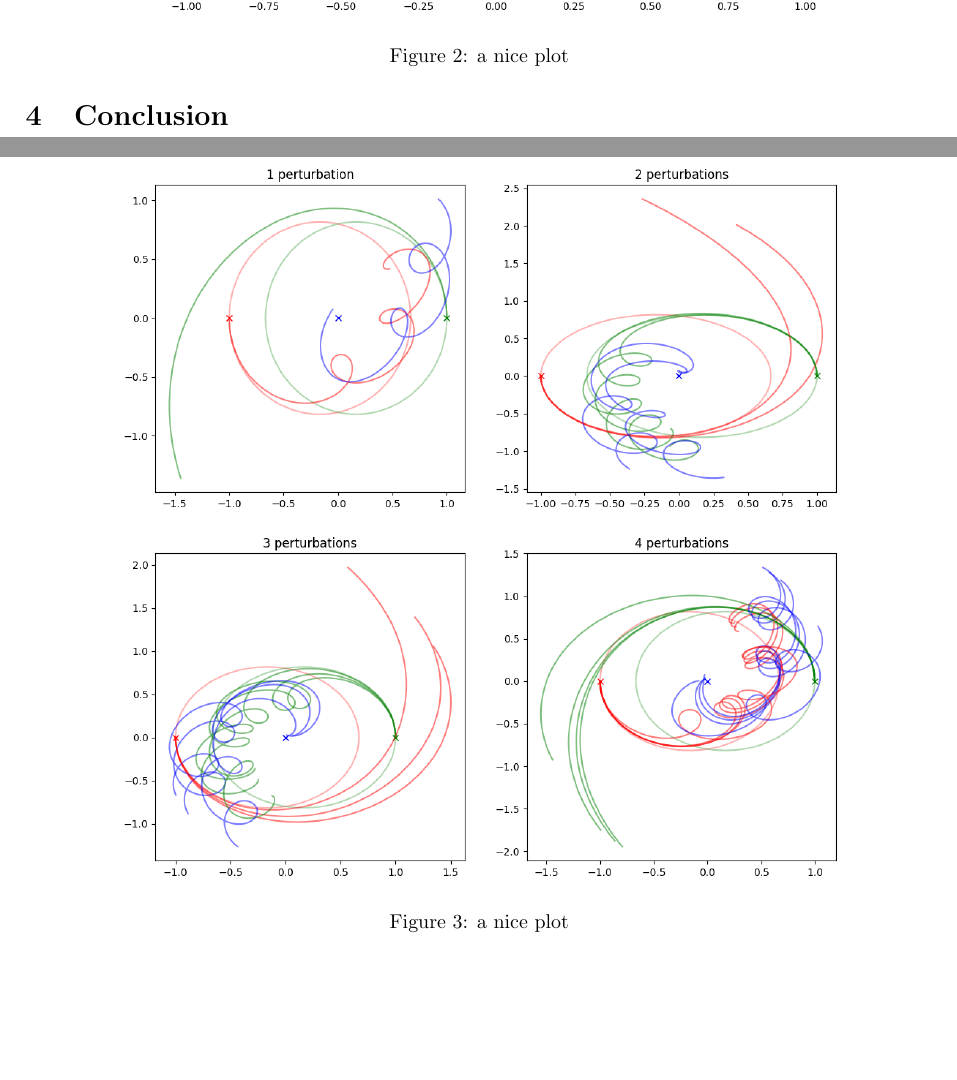
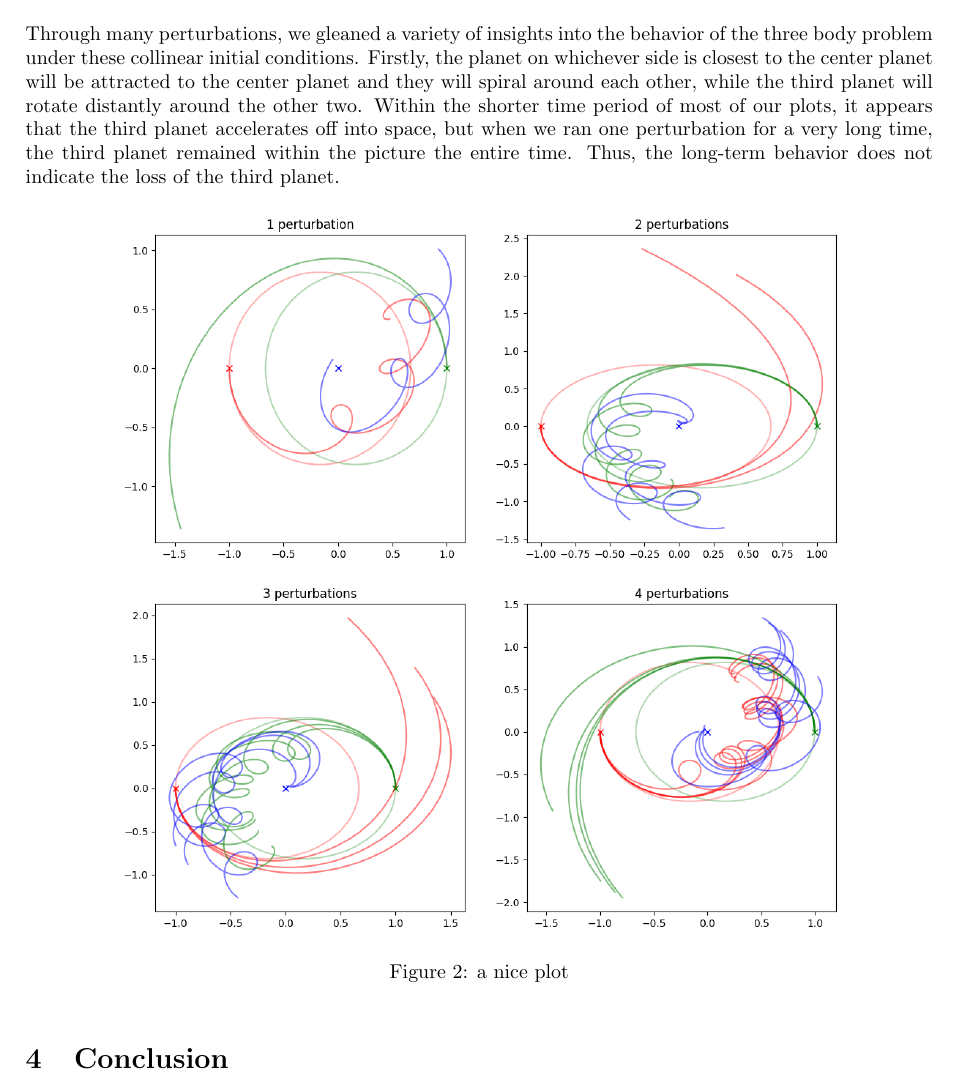
Before and after one commit to wastjohn/ThreeBodyProblemVis, a LaTeX document (Paper/FinalPaper.tex): two parts of pages 9 and 10 of 10 before the commit and part of page 9 of 9 after it, the two joined at a grey line, cut at the place of the change, the shorter picture padded with empty space. Compiled offline with pdfLaTeX.

Commit message:
added discussion

```diff
--- a/Paper/FinalPaper.tex
+++ b/Paper/FinalPaper.tex
@@ -310,13 +306,12 @@ In our modeling of the three body problem we used these same parameters, only ch
-    \caption{a nice plot}
-    \label{fig:mesh1}
-\end{figure}
-
 \begin{figure}[h!]
     \centering
     \includegraphics[width=0.8\textwidth]{Images/noPerterbations.png}
     \caption{a nice plot}
     \label{fig:mesh2}
 \end{figure}
+
+\section{Results and Discussion}
+Through many perturbations, we gleaned a variety of insights into the behavior of the three body problem under these collinear initial conditions. Firstly, the planet on whichever side is closest to the center planet will be attracted to the center planet and they will spiral around each other, while the third planet will rotate distantly around the other two. Within the shorter time period of most of our plots, it appears that the third planet accelerates off into space, but when we ran one perturbation for a very long time, the third planet remained within the picture the entire time. Thus, the long-term behavior does not indicate the loss of the third planet.
 
 \begin{figure}[h!]
     \centering
```
Also changed, not shown: Paper/FinalPaper.tex (6 more changed lines).
